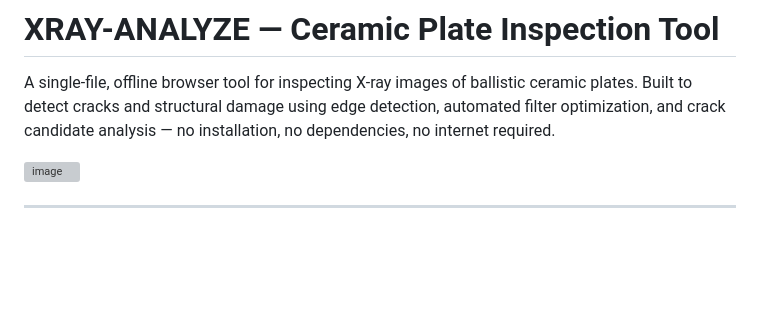
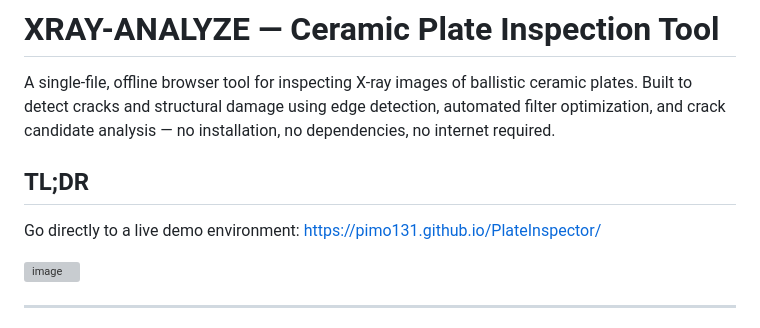
Before and after one commit to PiMo131/PlateInspector, a Markdown page: README.md, the part around the change. Rendered like a GitHub page; blank space fills up the shorter version; grey boxes are pictures that could not be loaded.

Commit message:
Add TL;DR section with demo link to README
Added a TL;DR section with a link to the live demo.

```diff
--- a/README.md
+++ b/README.md
@@ -2,6 +2,8 @@
 
 A single-file, offline browser tool for inspecting X-ray images of ballistic ceramic plates. Built to detect cracks and structural damage using edge detection, automated filter optimization, and crack candidate analysis — no installation, no dependencies, no internet required.
 
+## TL;DR
+Go directly to a live demo environment: https://pimo131.github.io/PlateInspector/
 
 <img width="1900" height="846" alt="image" src="https://github.com/user-attachments/assets/d72c7575-d2ab-4291-b325-9f9411e22707" />
 
```
